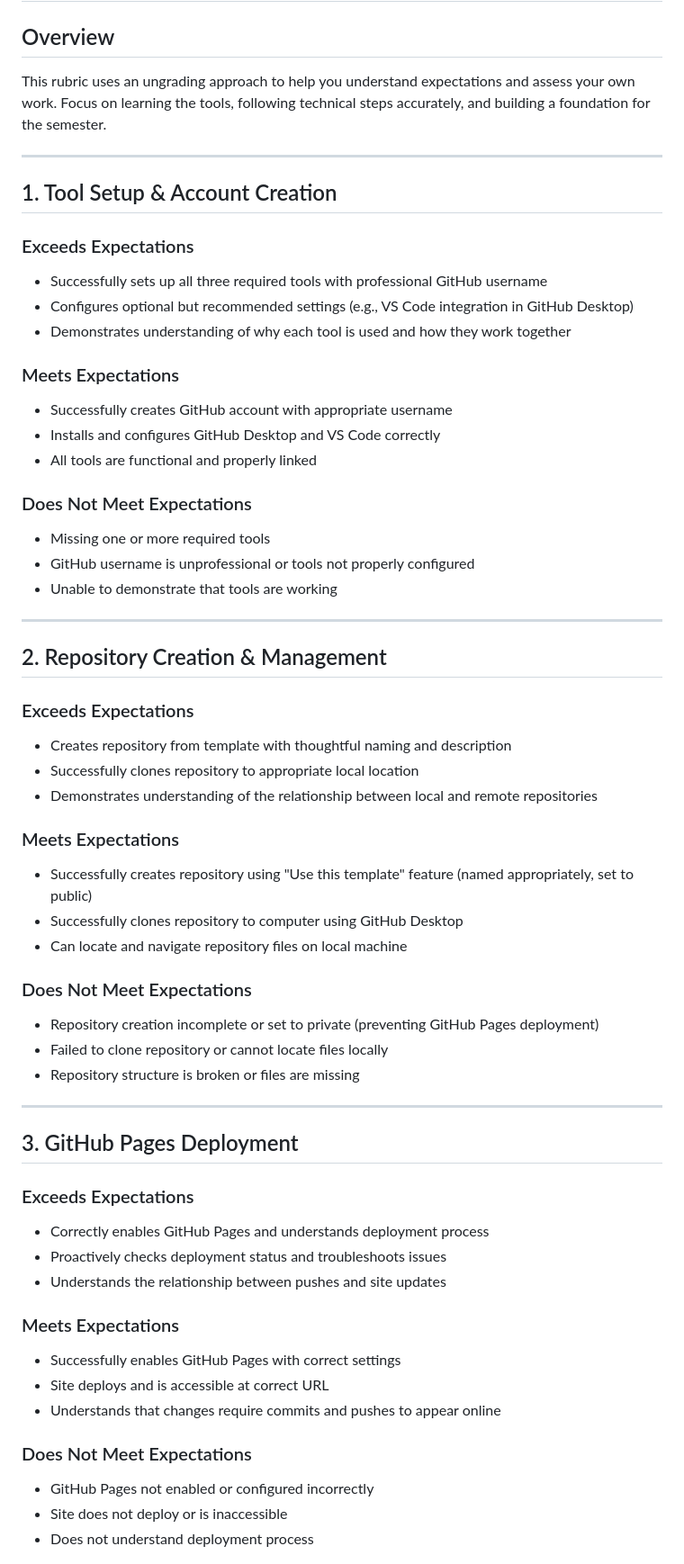
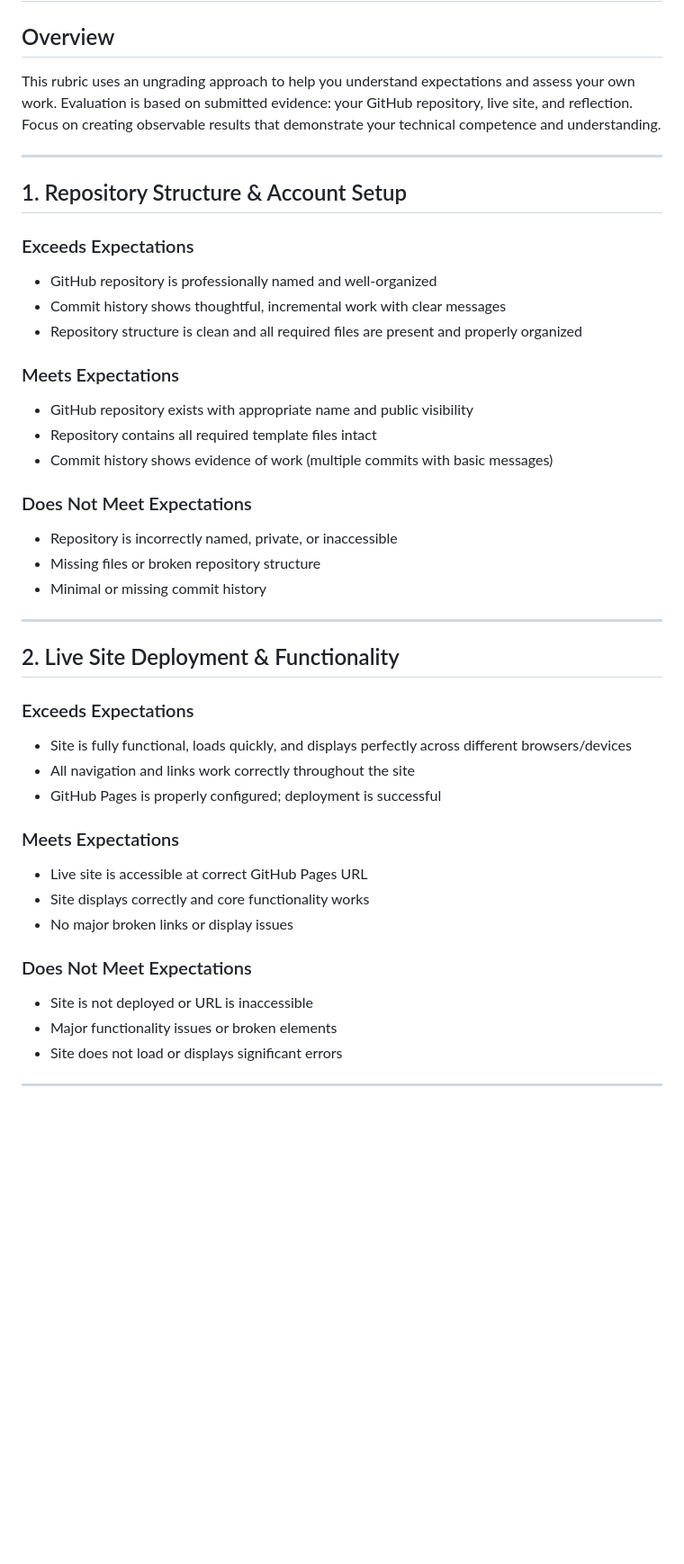
Before and after one commit to TCU-DCDA/DCDA40833_SP26, a Markdown page: docs/labs/lab01_rubric.md, the part around one of its changes. Shown at 90% size. Rendered like a GitHub page; blank space fills up the shorter version.

```diff
--- a/docs/labs/lab01_rubric.md
+++ b/docs/labs/lab01_rubric.md
@@ -1,62 +1,45 @@
 # Lab 1: Portfolio Setup - Evaluation Rubric
 
 ## Overview
-This rubric uses an ungrading approach to help you understand expectations and assess your own work. Focus on learning the tools, following technical steps accurately, and building a foundation for the semester.
+This rubric uses an ungrading approach to help you understand expectations and assess your own work. Evaluation is based on submitted evidence: your GitHub repository, live site, and reflection. Focus on creating observable results that demonstrate your technical competence and understanding.
 
 ---
 
-## 1. Tool Setup & Account Creation
+## 1. Repository Structure & Account Setup
 
 ### Exceeds Expectations
-- Successfully sets up all three required tools with professional GitHub username
-- Configures optional but recommended settings (e.g., VS Code integration in GitHub Desktop)
-- Demonstrates understanding of why each tool is used and how they work together
+- GitHub repository is professionally named and well-organized
+- Commit history shows thoughtful, incremental work with clear messages
+- Repository structure is clean and all required files are present and properly organized
 
 ### Meets Expectations
-- Successfully creates GitHub account with appropriate username
-- Installs and configures GitHub Desktop and VS Code correctly
-- All tools are functional and properly linked
+- GitHub repository exists with appropriate name and public visibility
+- Repository contains all required template files intact
+- Commit history shows evidence of work (multiple commits with basic messages)
 
 ### Does Not Meet Expectations
-- Missing one or more required tools
-- GitHub username is unprofessional or tools not properly configured
-- Unable to demonstrate that tools are working
+- Repository is incorrectly named, private, or inaccessible
+- Missing files or broken repository structure
+- Minimal or missing commit history
 
 ---
 
-## 2. Repository Creation & Management
+## 2. Live Site Deployment & Functionality
 
 ### Exceeds Expectations
-- Creates repository from template with thoughtful naming and description
-- Successfully clones repository to appropriate local location
-- Demonstrates understanding of the relationship between local and remote repositories
+- Site is fully functional, loads quickly, and displays perfectly across different browsers/devices
+- All navigation and links work correctly throughout the site
+- GitHub Pages is properly configured; deployment is successful
 
 ### Meets Expectations
-- Successfully creates repository using "Use this template" feature (named appropriately, set to public)
-- Successfully clones repository to computer using GitHub Desktop
-- Can locate and navigate repository files on local machine
+- Live site is accessible at correct GitHub Pages URL
+- Site displays correctly and core functionality works
+- No major broken links or display issues
 
 ### Does Not Meet Expectations
-- Repository creation incomplete or set to private (preventing GitHub Pages deployment)
-- Failed to clone repository or cannot locate files locally
-- Repository structure is broken or files are missing
+- Site is not deployed or URL is inaccessible
+- Major functionality issues or broken elements
+- Site does not load or displays significant errors
 
 ---
 
-## 3. GitHub Pages Deployment
-
-### Exceeds Expectations
-- Correctly enables GitHub Pages and understands deployment process
-- Proactively checks deployment status and troubleshoots issues
-- Understands the relationship between pushes and site updates
-
-### Meets Expectations
-- Successfully enables GitHub Pages with correct settings
-- Site deploys and is accessible at correct URL
-- Understands that changes require commits and pushes to appear online
-
-### Does Not Meet Expectations
-- GitHub Pages not enabled or configured incorrectly
-- Site does not deploy or is inaccessible
-- Does not understand deployment process
-
```
Also changed, not shown: other parts of docs/labs/lab01_rubric.md (+11 -53 lines).
